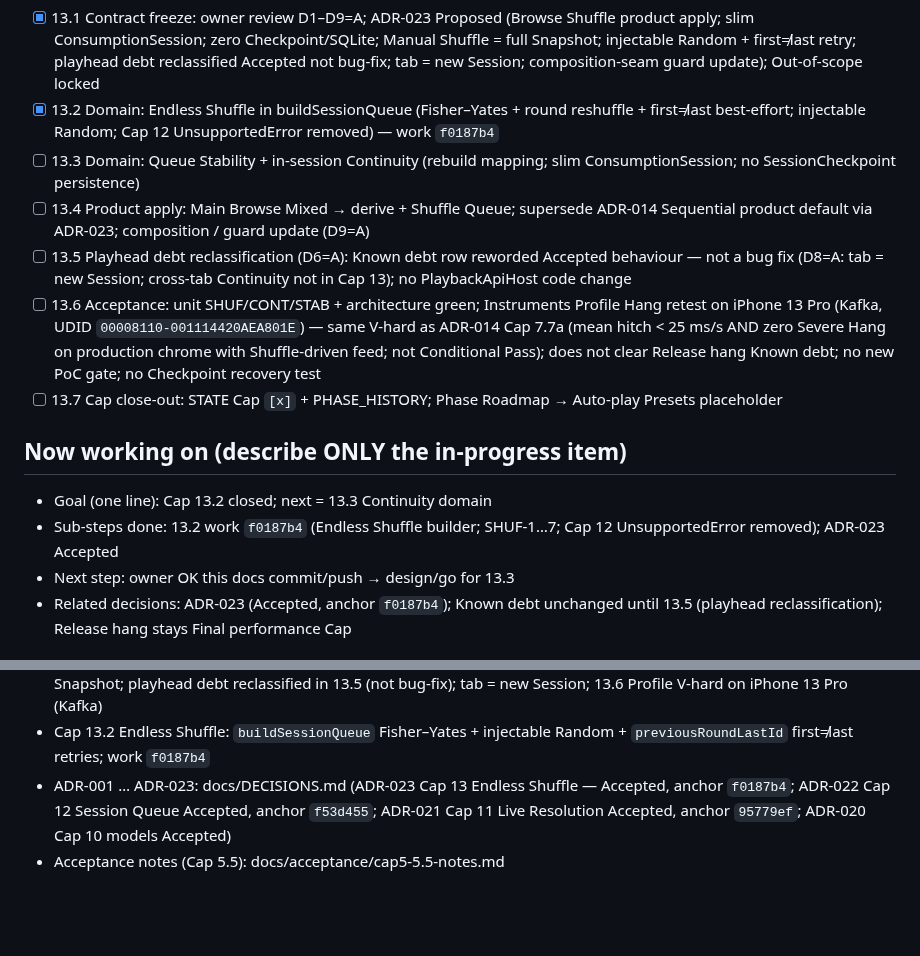
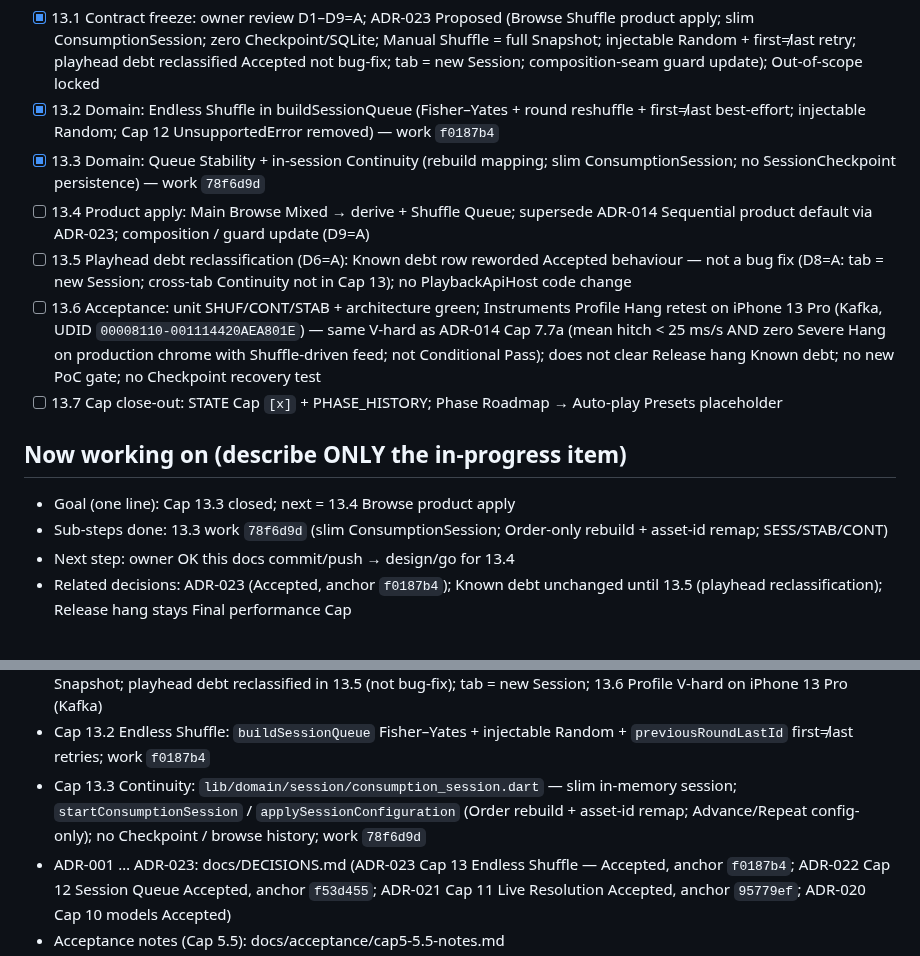
Before and after one commit to dennycgan/WakeTok, a Markdown page: docs/STATE.md, 2 parts joined by grey strips. Drawn GitHub-style; blank space fills up the shorter version.

Commit message:
docs(state): mark Cap 13.3 ConsumptionSession Continuity complete
STATE 13.3 [x] with work anchor 7fa4aa4; next = 13.4 Browse apply.
ADR-023 Status unchanged (Accepted at 13.2).

```diff
--- a/docs/STATE.md
+++ b/docs/STATE.md
@@ -129,9 +129,10 @@ Active capability: Endless Shuffle, Queue Stability, and Session Continuity
       (Fisher–Yates + round reshuffle + first≠last best-effort;
       injectable Random; Cap 12 UnsupportedError removed)
       — work `f0187b4`
-- [ ] 13.3 Domain: Queue Stability + in-session Continuity
+- [x] 13.3 Domain: Queue Stability + in-session Continuity
       (rebuild mapping; slim ConsumptionSession; no
       SessionCheckpoint persistence)
+      — work `78f6d9d`
 - [ ] 13.4 Product apply: Main Browse Mixed → derive + Shuffle
       Queue; supersede ADR-014 Sequential product default via
       ADR-023; composition / guard update (D9=A)
@@ -150,10 +151,10 @@ Active capability: Endless Shuffle, Queue Stability, and Session Continuity
       Phase Roadmap → Auto-play Presets placeholder
 
 ## Now working on (describe ONLY the in-progress item)
-- Goal (one line): Cap 13.2 closed; next = 13.3 Continuity domain
-- Sub-steps done: 13.2 work `f0187b4` (Endless Shuffle builder;
-      SHUF-1…7; Cap 12 UnsupportedError removed); ADR-023 Accepted
-- Next step: owner OK this docs commit/push → design/go for 13.3
+- Goal (one line): Cap 13.3 closed; next = 13.4 Browse product apply
+- Sub-steps done: 13.3 work `78f6d9d` (slim ConsumptionSession;
+      Order-only rebuild + asset-id remap; SESS/STAB/CONT)
+- Next step: owner OK this docs commit/push → design/go for 13.4
 - Related decisions: ADR-023 (Accepted, anchor `f0187b4`); Known
       debt unchanged until 13.5 (playhead reclassification); Release
       hang stays Final performance Cap
@@ -242,6 +243,11 @@ Active capability: Endless Shuffle, Queue Stability, and Session Continuity
 - Cap 13.2 Endless Shuffle: `buildSessionQueue` Fisher–Yates +
   injectable Random + `previousRoundLastId` first≠last retries;
   work `f0187b4`
+- Cap 13.3 Continuity: `lib/domain/session/consumption_session.dart`
+  — slim in-memory session; `startConsumptionSession` /
+  `applySessionConfiguration` (Order rebuild + asset-id remap;
+  Advance/Repeat config-only); no Checkpoint / browse history;
+  work `78f6d9d`
 - ADR-001 … ADR-023: docs/DECISIONS.md (ADR-023 Cap 13 Endless
   Shuffle — Accepted, anchor `f0187b4`; ADR-022 Cap 12 Session Queue
   Accepted, anchor `f53d455`; ADR-021 Cap 11 Live Resolution
```
